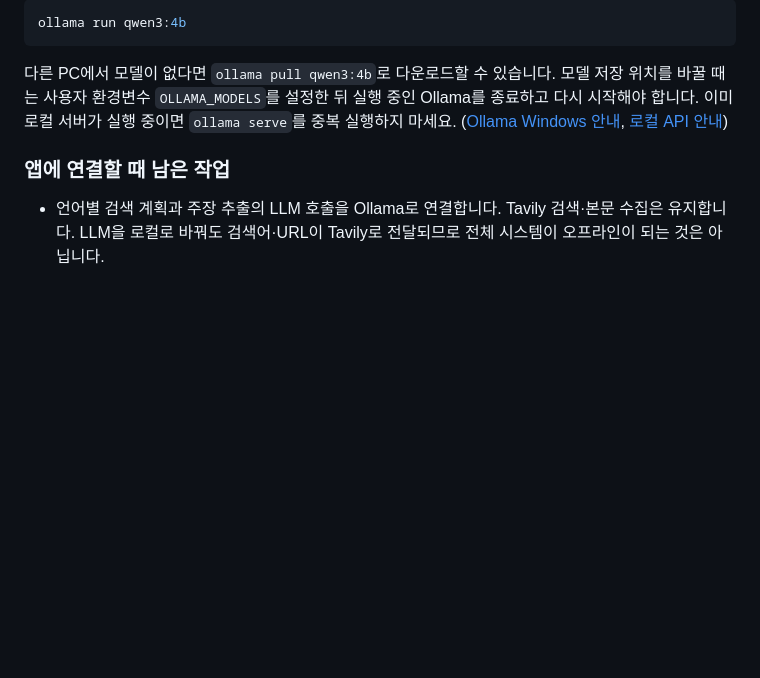
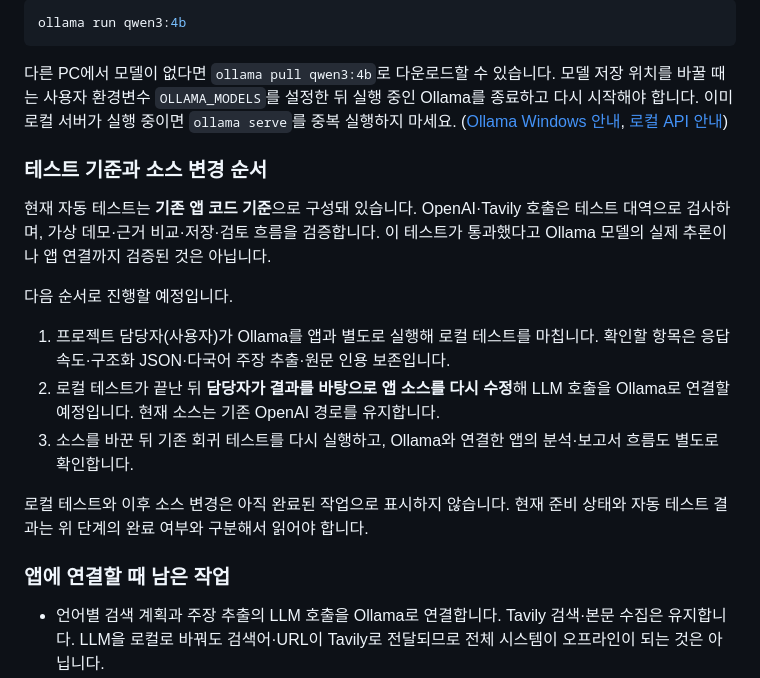
Before and after one commit to Ina-dang/d4d, a Markdown page: README.md, the part around the change. Drawn GitHub-style; blank space fills up the shorter version.

Commit message:
docs: 로컬 테스트 이후 소스 변경 계획 명시
현재 자동 테스트는 기존 앱 코드와 API 대역 기준임을 명시한다.
사용자가 Ollama 단독 로컬 테스트를 마친 뒤 결과에 맞춰 앱 소스를 수정하고 연결·회귀 테스트를 진행할 계획을 추가한다.
앱 소스 변경 없음. 검증: 실제 테스트 대역 확인, README diff 및 공백 검사.

````diff
--- a/README.md
+++ b/README.md
@@ -54,6 +54,18 @@ ollama run qwen3:4b
 ```
 
 다른 PC에서 모델이 없다면 `ollama pull qwen3:4b`로 다운로드할 수 있습니다. 모델 저장 위치를 바꿀 때는 사용자 환경변수 `OLLAMA_MODELS`를 설정한 뒤 실행 중인 Ollama를 종료하고 다시 시작해야 합니다. 이미 로컬 서버가 실행 중이면 `ollama serve`를 중복 실행하지 마세요. ([Ollama Windows 안내](https://docs.ollama.com/windows), [로컬 API 안내](https://docs.ollama.com/api/introduction))
+
+### 테스트 기준과 소스 변경 순서
+
+현재 자동 테스트는 **기존 앱 코드 기준**으로 구성돼 있습니다. OpenAI·Tavily 호출은 테스트 대역으로 검사하며, 가상 데모·근거 비교·저장·검토 흐름을 검증합니다. 이 테스트가 통과했다고 Ollama 모델의 실제 추론이나 앱 연결까지 검증된 것은 아닙니다.
+
+다음 순서로 진행할 예정입니다.
+
+1. 프로젝트 담당자(사용자)가 Ollama를 앱과 별도로 실행해 로컬 테스트를 마칩니다. 확인할 항목은 응답 속도·구조화 JSON·다국어 주장 추출·원문 인용 보존입니다.
+2. 로컬 테스트가 끝난 뒤 **담당자가 결과를 바탕으로 앱 소스를 다시 수정**해 LLM 호출을 Ollama로 연결할 예정입니다. 현재 소스는 기존 OpenAI 경로를 유지합니다.
+3. 소스를 바꾼 뒤 기존 회귀 테스트를 다시 실행하고, Ollama와 연결한 앱의 분석·보고서 흐름도 별도로 확인합니다.
+
+로컬 테스트와 이후 소스 변경은 아직 완료된 작업으로 표시하지 않습니다. 현재 준비 상태와 자동 테스트 결과는 위 단계의 완료 여부와 구분해서 읽어야 합니다.
 
 ### 앱에 연결할 때 남은 작업
 
````
